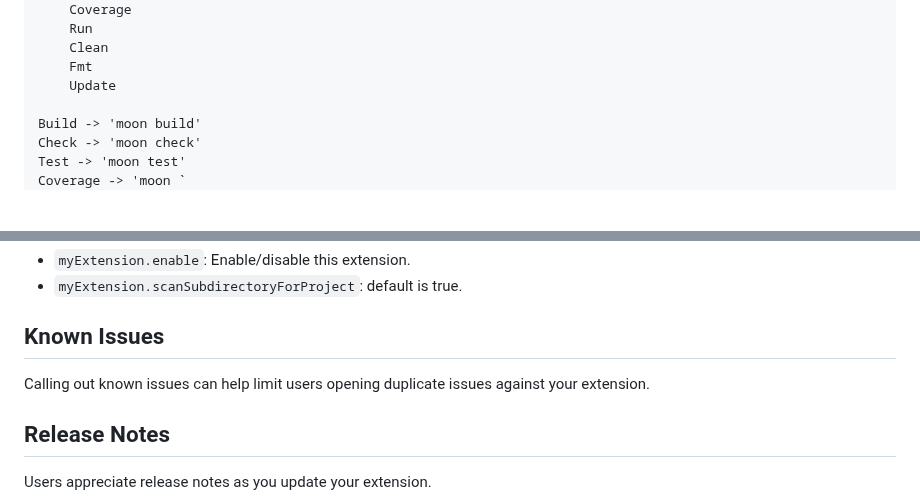
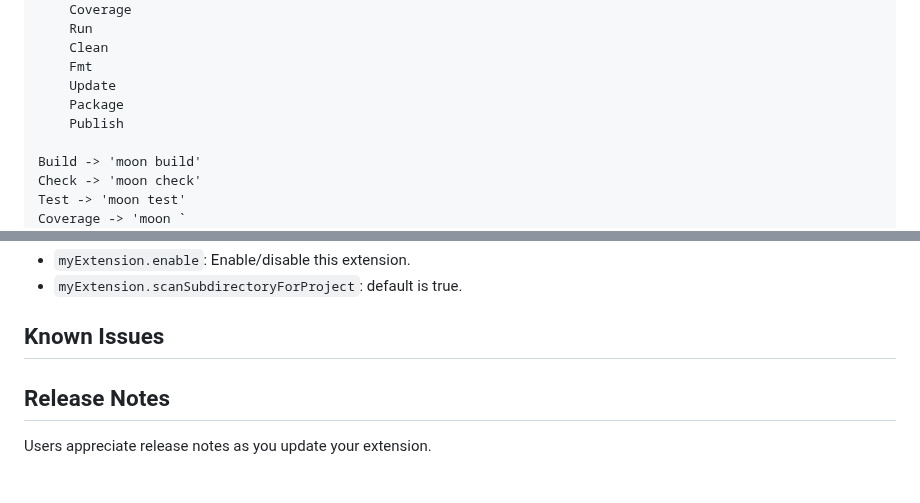
Before and after one commit to PegasusPlusUS/moonbit-tasks, a Markdown page: README.md, 2 parts joined by grey strips. GitHub-like rendering; blank space fills up the shorter version.

```diff
--- a/README.md
+++ b/README.md
@@ -16,6 +16,8 @@ V SMART TASKS
 	Clean
 	Fmt
 	Update
+	Package
+	Publish
 
 Build -> 'moon build'
 Check -> 'moon check'
@@ -64,7 +66,6 @@ This extension contributes the following settings:
 
 ## Known Issues
 
-Calling out known issues can help limit users opening duplicate issues against your extension.
 
 ## Release Notes
 
```
